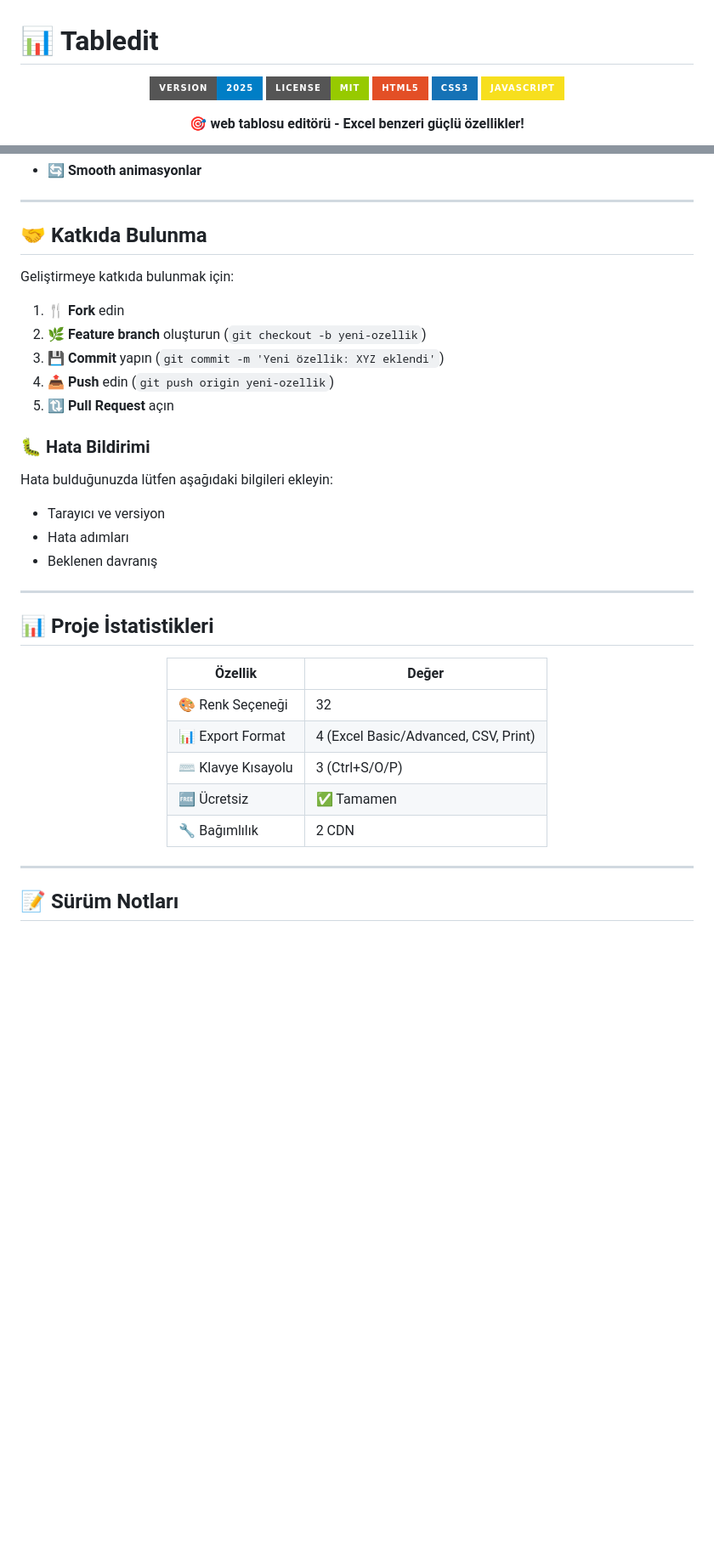
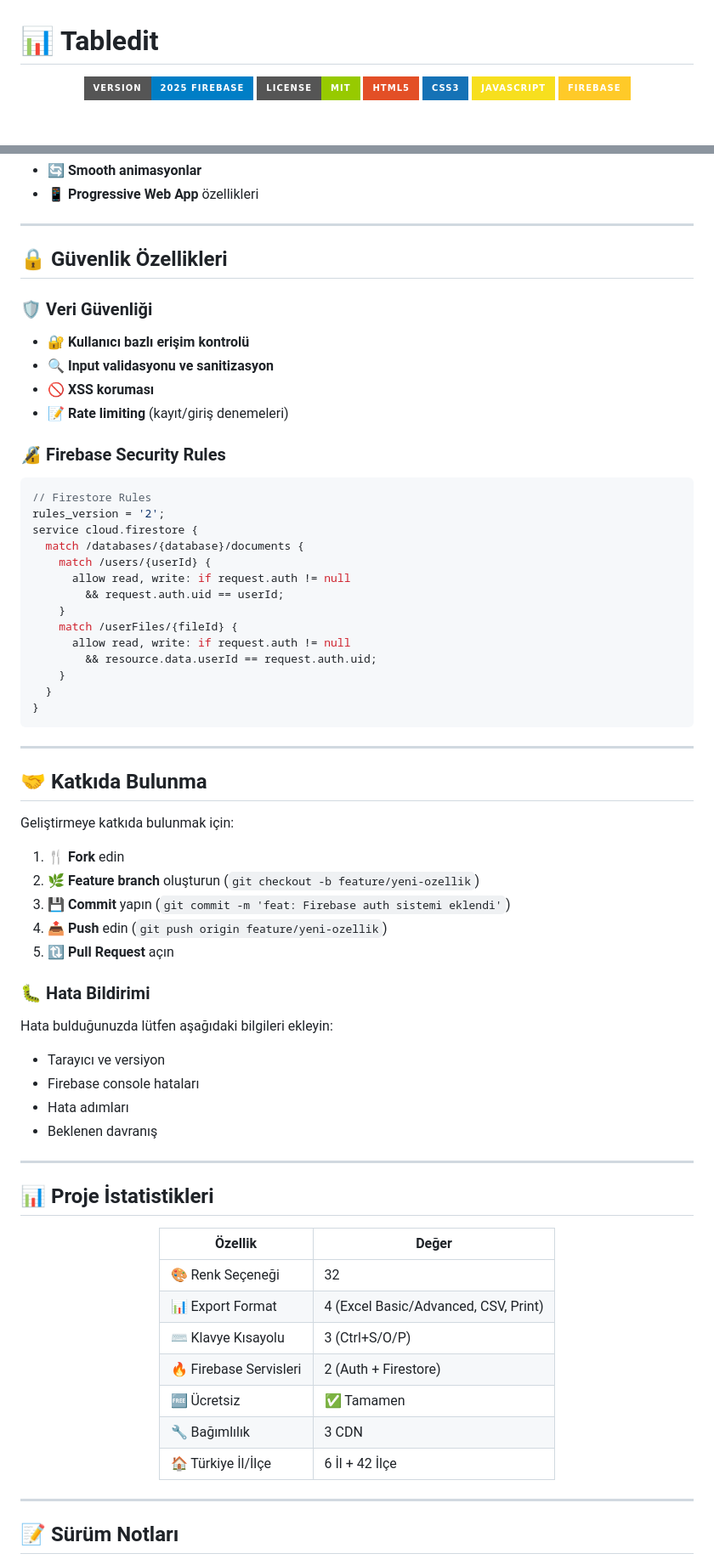
Before and after one commit to ehabesdev/tabledit, a Markdown page: README.md, 2 parts joined by grey strips. Shown at 85% size. Rendered like a GitHub page; badges without logos; blank space fills up the shorter version.

````diff
--- a/README.md
+++ b/README.md
@@ -2,11 +2,11 @@
 
 <div align="center">
 
-![Version](https://img.shields.io/badge/version-2025-blue?style=for-the-badge)
+![Version](https://img.shields.io/badge/version-2025_Firebase-blue?style=for-the-badge)
 ![License](https://img.shields.io/badge/license-MIT-green?style=for-the-badge)
 ![HTML5](https://img.shields.io/badge/HTML5-E34F26?style=for-the-badge&logo=html5&logoColor=white)
 ![CSS3](https://img.shields.io/badge/CSS3-1572B6?style=for-the-badge&logo=css3&logoColor=white)
 ![JavaScript](https://img.shields.io/badge/JavaScript-F7DF1E?style=for-the-badge&logo=javascript&logoColor=black)
+![Firebase](https://img.shields.io/badge/Firebase-FFCA28?style=for-the-badge&logo=firebase&logoColor=black)
 
-**🎯 web tablosu editörü - Excel benzeri güçlü özellikler!**
 
@@ -156,4 +231,33 @@ tabledit/
 - 🔄 **Smooth animasyonlar**
+- 📱 **Progressive Web App** özellikleri
+
+---
+
+## 🔒 Güvenlik Özellikleri
+
+### 🛡️ **Veri Güvenliği**
+- 🔐 **Kullanıcı bazlı erişim kontrolü**
+- 🔍 **Input validasyonu ve sanitizasyon**
+- 🚫 **XSS koruması**
+- 📝 **Rate limiting** (kayıt/giriş denemeleri)
+
+### 🔏 **Firebase Security Rules**
+```javascript
+// Firestore Rules
+rules_version = '2';
+service cloud.firestore {
+  match /databases/{database}/documents {
+    match /users/{userId} {
+      allow read, write: if request.auth != null
+        && request.auth.uid == userId;
+    }
+    match /userFiles/{fileId} {
+      allow read, write: if request.auth != null
+        && resource.data.userId == request.auth.uid;
+    }
+  }
+}
+```
 
 ---
 
@@ -162,14 +266,15 @@ tabledit/
 Geliştirmeye katkıda bulunmak için:
 
 1. 🍴 **Fork** edin
-2. 🌿 **Feature branch** oluşturun (`git checkout -b yeni-ozellik`)
-3. 💾 **Commit** yapın (`git commit -m 'Yeni özellik: XYZ eklendi'`)
-4. 📤 **Push** edin (`git push origin yeni-ozellik`)
+2. 🌿 **Feature branch** oluşturun (`git checkout -b feature/yeni-ozellik`)
+3. 💾 **Commit** yapın (`git commit -m 'feat: Firebase auth sistemi eklendi'`)
+4. 📤 **Push** edin (`git push origin feature/yeni-ozellik`)
 5. 🔃 **Pull Request** açın
 
 ### 🐛 **Hata Bildirimi**
 Hata bulduğunuzda lütfen aşağıdaki bilgileri ekleyin:
 - Tarayıcı ve versiyon
+- Firebase console hataları
 - Hata adımları
 - Beklenen davranış
 
@@ -184,8 +289,10 @@ Hata bulduğunuzda lütfen aşağıdaki bilgileri ekleyin:
 | 🎨 Renk Seçeneği | 32 |
 | 📊 Export Format | 4 (Excel Basic/Advanced, CSV, Print) |
 | ⌨️ Klavye Kısayolu | 3 (Ctrl+S/O/P) |
+| 🔥 Firebase Servisleri | 2 (Auth + Firestore) |
 | 🆓 Ücretsiz | ✅ Tamamen |
-| 🔧 Bağımlılık | 2 CDN |
+| 🔧 Bağımlılık | 3 CDN |
+| 🏠 Türkiye İl/İlçe | 6 İl + 42 İlçe |
 
 </div>
 
````
Also changed, not shown: other parts of README.md (+148 -26 lines).
